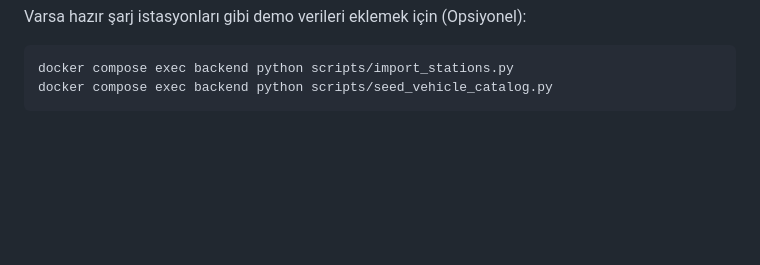
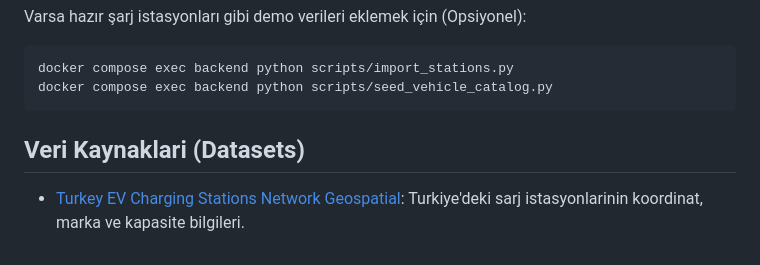
Before and after one commit to talhayilldizz/NovaCharge-AI, a Markdown page: README.md, the part around the change. Rendered like a GitHub page; blank space fills up the shorter version.

Commit message:
feat: update

````diff
--- a/README.md
+++ b/README.md
@@ -101,3 +101,7 @@ Varsa hazır şarj istasyonları gibi demo verileri eklemek için (Opsiyonel):
 docker compose exec backend python scripts/import_stations.py
 docker compose exec backend python scripts/seed_vehicle_catalog.py
 ```
+
+## Veri Kaynaklari (Datasets)
+
+- [Turkey EV Charging Stations Network Geospatial](https://www.kaggle.com/datasets/aliemirkoca/turkey-ev-charging-stations-network-geospatial): Turkiye'deki sarj istasyonlarinin koordinat, marka ve kapasite bilgileri.
````
